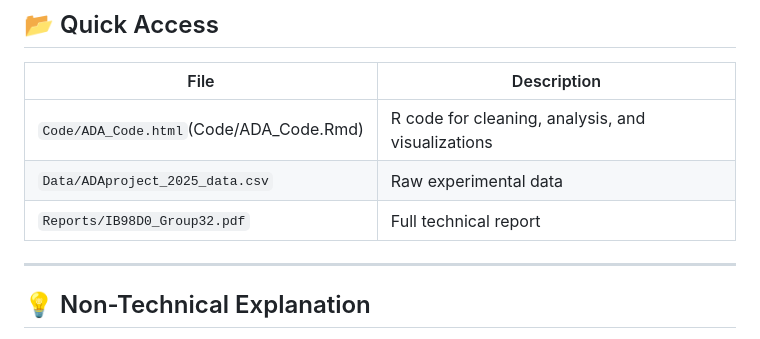
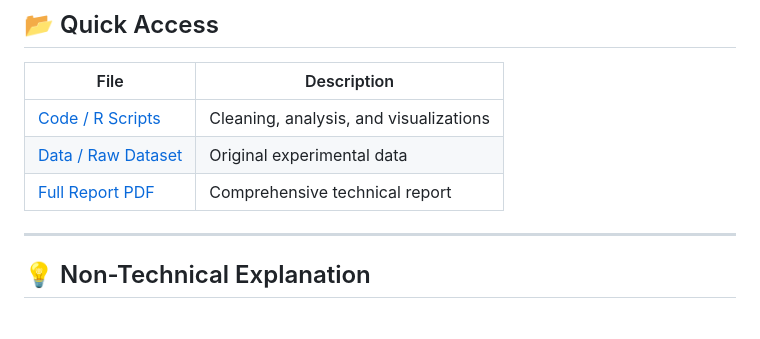
Before and after one commit to rittikad/Loan-review-AB-Test, a Markdown page: README.md, the part around the change. GitHub-like rendering.

```diff
--- a/README.md
+++ b/README.md
@@ -161,10 +161,9 @@ All analysis performed in **R**, using **tidyverse** and **ggplot2** for data cl
 
 | File | Description |
 |------|-------------|
-| `Code/ADA_Code.html`(Code/ADA_Code.Rmd) | R code for cleaning, analysis, and visualizations |
-| `Data/ADAproject_2025_data.csv` | Raw experimental data |
-| `Reports/IB98D0_Group32.pdf` | Full technical report |
-
+| [Code / R Scripts](Code/ADA_Code.Rmd) | Cleaning, analysis, and visualizations |
+| [Data / Raw Dataset](Data/ADAproject_2025_data.csv) | Original experimental data |
+| [Full Report PDF](Report/IB98D0_Group32.pdf) | Comprehensive technical report |
 ---
 
 ## 💡 Non-Technical Explanation
```
